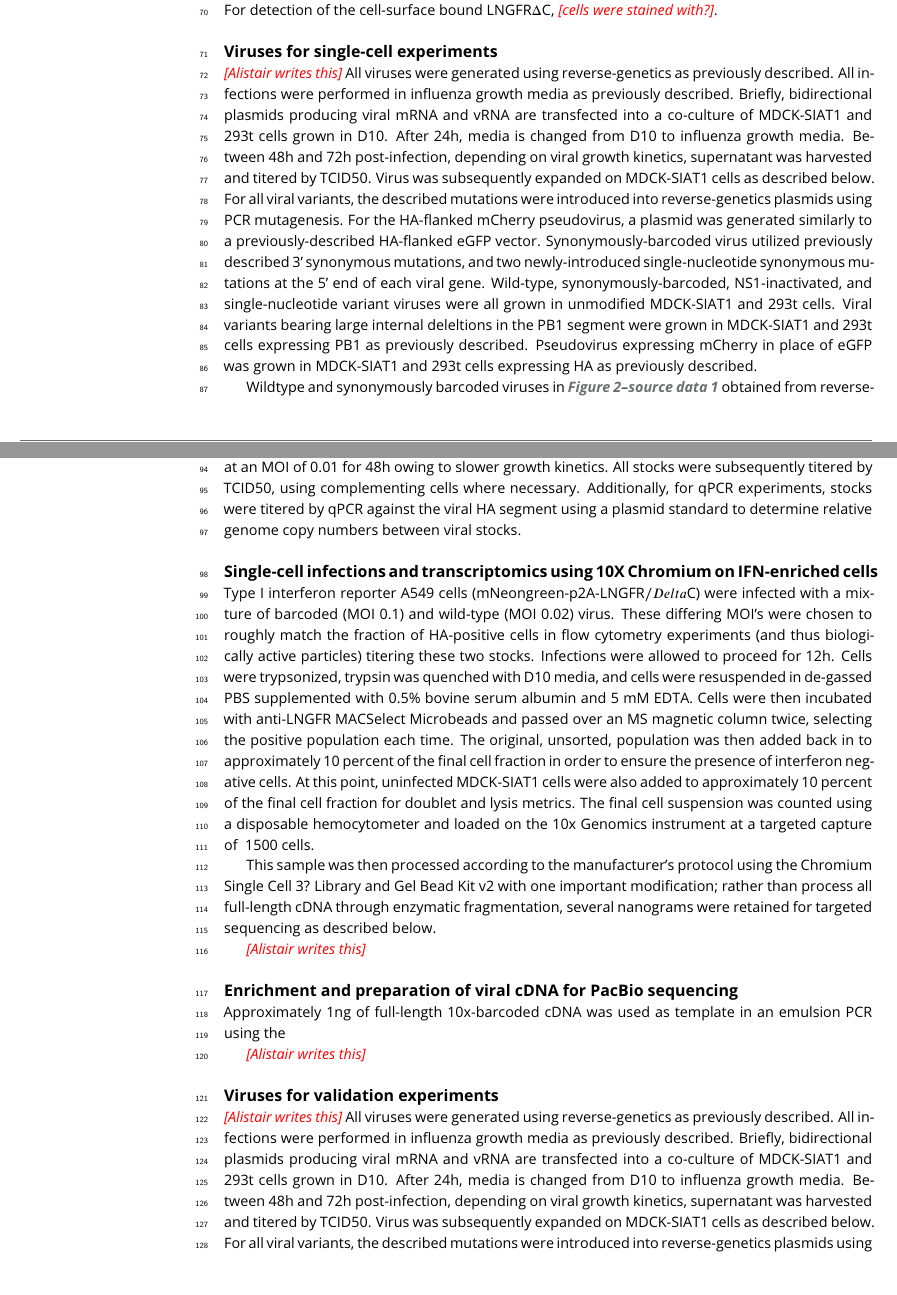
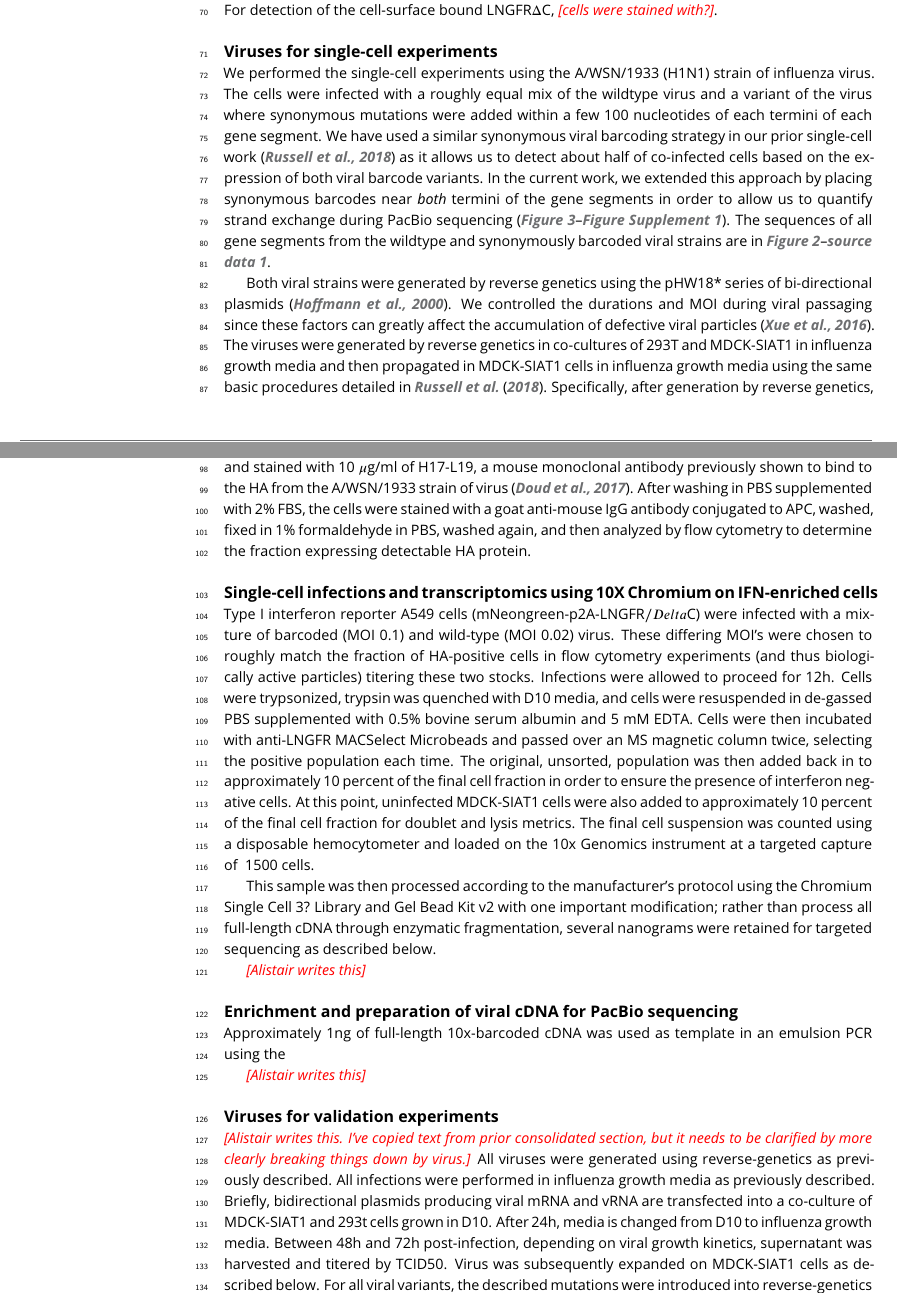
Before and after one commit to jbloomlab/IFNsorted_flu_single_cell, a LaTeX document (paper/paper.tex, which reads paper/references.bib): two parts of pages 6 and 7 of 21, joined at a grey line, cut so that both start at the same text, the shorter picture padded with empty space. Compiled offline with pdfLaTeX.

Commit message:
revised methods for viruses for single-cell

```diff
--- a/paper/paper.tex
+++ b/paper/paper.tex
@@ -392,28 +392,23 @@ For the dual type I / type III reporter used in \FIGSUPP[IFNrare]{type_I_vs_III}
 \FIGSUPP[IFNrare]{reporter_validation} shows validation of the reporter cell lines using infection with saturating amounts of the Cantell strain of Sendai virus (obtained from Charles River Laboratories).
 For detection of the cell-surface bound LNGFR$\Delta$C, \jdbcomment{cells were stained with?}.
 
+\subsection{Viruses for single-cell experiments}
+We performed the single-cell experiments using the A/WSN/1933 (H1N1) strain of influenza virus.
+The cells were infected with a roughly equal mix of the wildtype virus and a variant of the virus where synonymous mutations were added within a few 100 nucleotides of each termini of each gene segment.
+We have used a similar synonymous viral barcoding strategy in our prior single-cell work~\citep{russell2018extreme} as it allows us to detect about half of co-infected cells based on the expression of both viral barcode variants.
+In the current work, we extended this approach by placing synonymous barcodes near \emph{both} termini of the gene segments in order to allow us to quantify strand exchange during PacBio sequencing (\FIGSUPP[genotypes]{StrandExchange}).
+The sequences of all gene segments from the wildtype and synonymously barcoded viral strains are in \FIGDATA[experiment]{virus_seqs}.
 
+Both viral strains were generated by reverse genetics using the pHW18* series of bi-directional plasmids~\citep{hoffmann2000dna}.
+We controlled the durations and MOI during viral passaging since these factors can greatly affect the accumulation of defective viral particles~\citep{xue2016propagation}.
+The viruses were generated by reverse genetics in co-cultures of 293T and MDCK-SIAT1 in influenza growth media and then propagated in MDCK-SIAT1 cells in influenza growth media using the same basic procedures detailed in \citet{russell2018extreme}.
+Specifically, after generation by reverse genetics, the wildtype variant was expanded at an MOI of 0.001 for 72 hours twice in MDCK-SIAT1 cells, and the synonymously barcoded variant was expanded once at an MOI of 0.01 for 60 hours.
+The MOIs for this passaging are based on titers determined using TCID50 assays via the formula of \citet{reed1938simple} as implemented at \url{https://github.com/jbloomlab/reedmuenchcalculator}.
 
-\subsection{Viruses for single-cell experiments}
-\jdbcomment{Alistair writes this}
-All viruses were generated using reverse-genetics as previously described.
-All infections were performed in influenza growth media as previously described.
-Briefly, bidirectional plasmids producing viral mRNA and vRNA are transfected into a co-culture of MDCK-SIAT1 and 293t cells grown in D10.
-After 24h, media is changed from D10 to influenza growth media.
-Between 48h and 72h post-infection, depending on viral growth kinetics, supernatant was harvested and titered by TCID50.
-Virus was subsequently expanded on MDCK-SIAT1 cells as described below.
-For all viral variants, the described mutations were introduced into reverse-genetics plasmids using PCR mutagenesis.
-For the HA-flanked mCherry pseudovirus, a plasmid was generated similarly to a previously-described HA-flanked eGFP vector.
-Synonymously-barcoded virus utilized previously described 3' synonymous mutations, and two newly-introduced single-nucleotide synonymous mutations at the 5' end of each viral gene.
-Wild-type, synonymously-barcoded, NS1-inactivated, and single-nucleotide variant viruses were all grown in unmodified MDCK-SIAT1 and 293t cells.
-Viral variants bearing large internal deleltions in the PB1 segment were grown in MDCK-SIAT1 and 293t cells expressing PB1 as previously described.
-Pseudovirus expressing mCherry in place of eGFP was grown in MDCK-SIAT1 and 293t cells expressing HA as previously described.
-
-Wildtype and synonymously barcoded viruses in \FIGDATA[experiment]{virus_seqs} obtained from reverse-genetic transfections was subsequently propagated at an MOI of 0.001 for 72h twice in MDCK-SIAT1 cells (wild-type) or once at an MOI of 0.01 (barcoded) for 60h in order to generate potential immunostimulatory diversity.
-For analyses of interferon induction, an additional wild-type stock of virus was grown at an MOI of 0.01 for 36h in order to generate a population relatively free of defective particles. (WILL REPEAT WITH 48H STOCK AS DESCRIBED BELOW)
-Viruses bearing SNPs, deletions in PB1, NS1-inactivation mutations, and HA-mCherry pseudovirus were all propagated at an MOI of 0.01 for 48h owing to slower growth kinetics.
-All stocks were subsequently titered by TCID50, using complementing cells where necessary.
-Additionally, for qPCR experiments, stocks were titered by qPCR against the viral HA segment using a plasmid standard to determine relative genome copy numbers between viral stocks.
+For the single-cell experiments (which only examine the transcriptional results of a single cycle of infection), we were most interested in the titer of viral particles that are transcriptionally active for a single round of infection of A549 cells.
+We estimated titers of transcriptionally active virions by staining for HA expression in virus-infected A549 cells.
+Specifically, we infected A549 cells in influenza growth medium, and at \jdbcomment{?} hours post-infection, we trypsinized cells, re-suspended in phosphate-buffered saline (PBS) supplemented with 2\% heat-inactivated fetal bovine serum (FBS), and stained with 10 $\mu$g/ml of H17-L19, a mouse monoclonal antibody previously shown to bind to the HA from the A/WSN/1933 strain of virus~\citep{doud2017complete}.
+After washing in PBS supplemented with 2\% FBS, the cells were stained with a goat anti-mouse IgG antibody conjugated to APC, washed, fixed in 1\% formaldehyde in PBS, washed again, and then analyzed by flow cytometry to determine the fraction expressing detectable HA protein.
 
 
 \subsection{Single-cell infections and transcriptomics using 10X Chromium on IFN-enriched cells}
--- a/paper/references.bib
+++ b/paper/references.bib
@@ -529,3 +565,9 @@
   publisher	= {American Society for Microbiology (ASM)}
 }
 
+@Article{	  xue2016propagation,
+  title		= {Propagation and characterization of influenza virus stocks
+		  that lack high levels of defective viral genomes and
+		  hemagglutinin mutations},
+  author	= {Xue, Jia and Chambers, Benjamin S and Hensley, Scott E and
+		  L{\'o}pez, Carolina B},
```
Also changed, not shown: paper/paper.tex (2 more changed lines), paper/references.bib (43 more changed lines).
